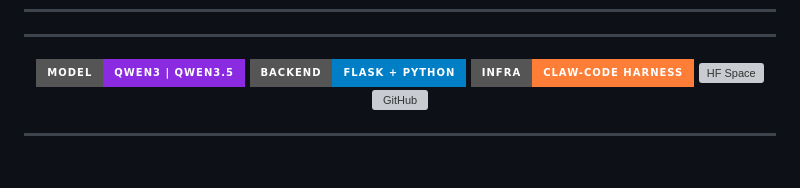
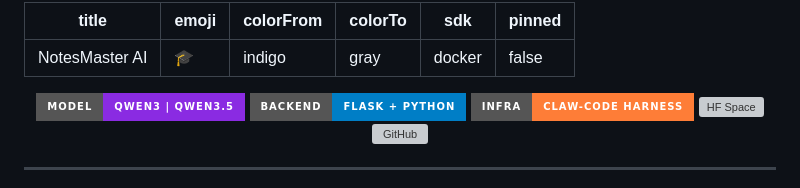
Before and after one commit to ashyou09/Note_weiver, a Markdown page: README.md, the part around the change. Drawn GitHub-style; badges without logos; grey boxes are pictures that could not be loaded.

Commit message:
fix: restore README metadata for Hugging Face Space

```diff
--- a/README.md
+++ b/README.md
@@ -1,6 +1,10 @@
 ---
-
-
+title: NotesMaster AI
+emoji: 🎓
+colorFrom: indigo
+colorTo: gray
+sdk: docker
+pinned: false
 ---
 <p align="center">
   <img src="https://img.shields.io/badge/model-Qwen3%20%7C%20Qwen3.5-blueviolet?style=for-the-badge" alt="Model" />
```
